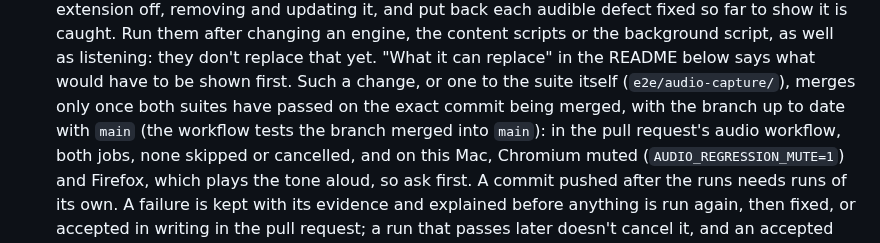
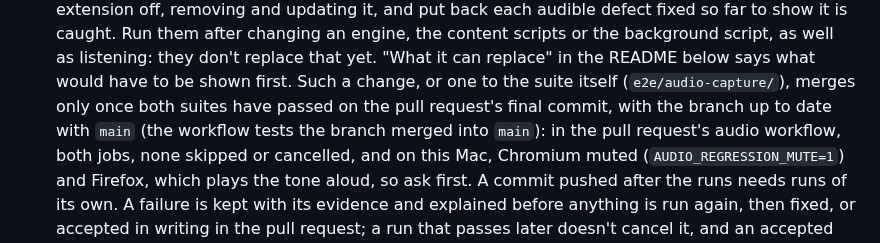
Before and after one commit to sahinozan/slowed-and-reverb, a Markdown page: AGENTS.md, the part around the change. Drawn GitHub-style.

Commit message:
Name the pull request's final commit in the audio merge rule
Under squash merging, the commit that lands on main only exists after the
merge, so "the exact commit being merged" could be read as a commit no run
can use. The rule in AGENTS.md and the audio suite's README now names the
pull request's final commit, which is what the runs have always been made on;
staying up to date with main keeps the same protection.

```diff
--- a/AGENTS.md
+++ b/AGENTS.md
@@ -37,7 +37,7 @@ covers the features and development commands in full.
   replace that yet. "What it can replace" in the README below says what
   would have to be shown first. Such a change, or one to the suite itself
   (`e2e/audio-capture/`), merges only once both suites have passed on the
-  exact commit being merged, with the branch up to date with `main` (the
+  pull request's final commit, with the branch up to date with `main` (the
   workflow tests the branch merged into `main`): in the pull request's
   audio workflow, both jobs, none skipped or cancelled, and on this Mac,
   Chromium muted (`AUDIO_REGRESSION_MUTE=1`) and Firefox, which plays the
```
Also changed, not shown: 1 other file.
